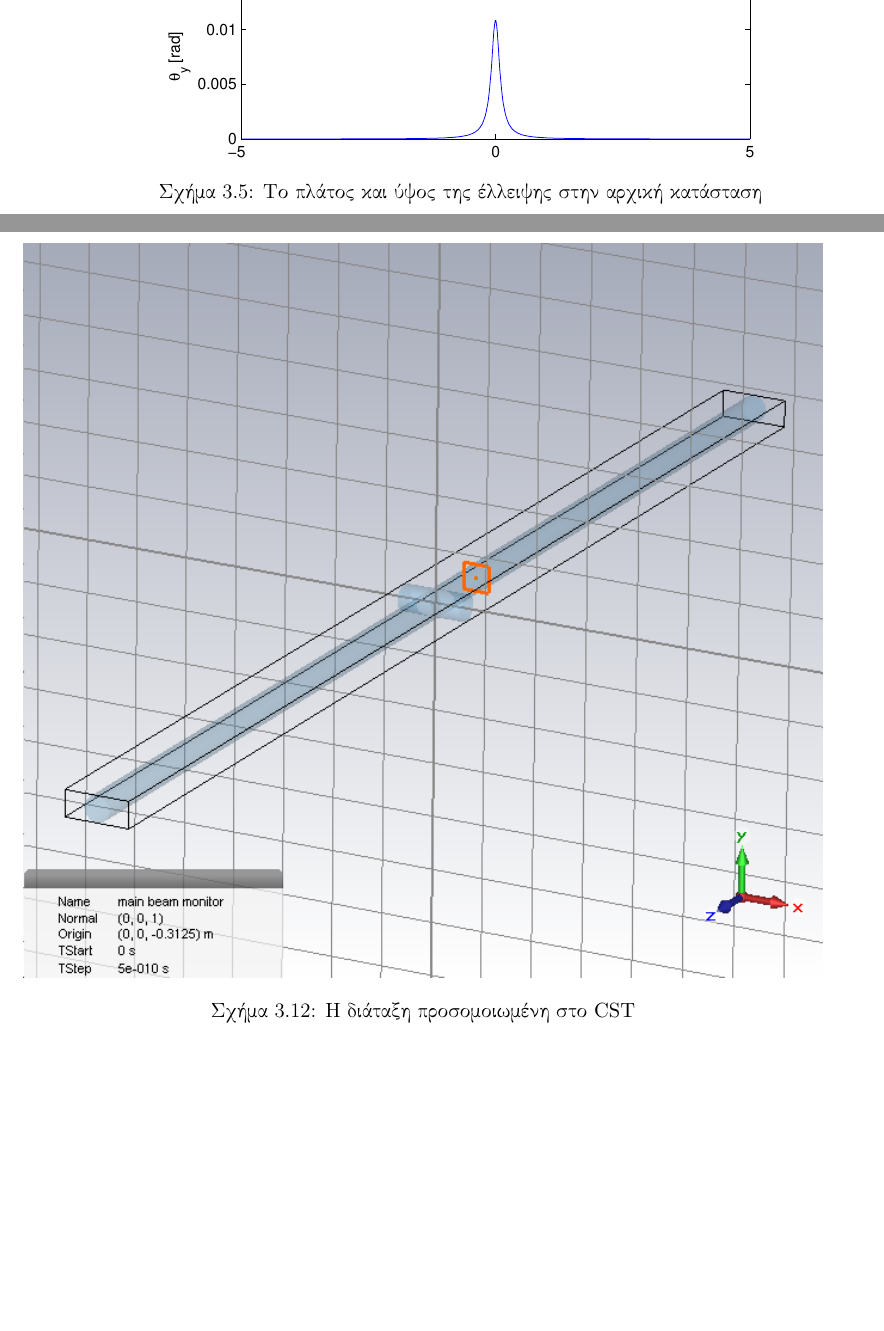
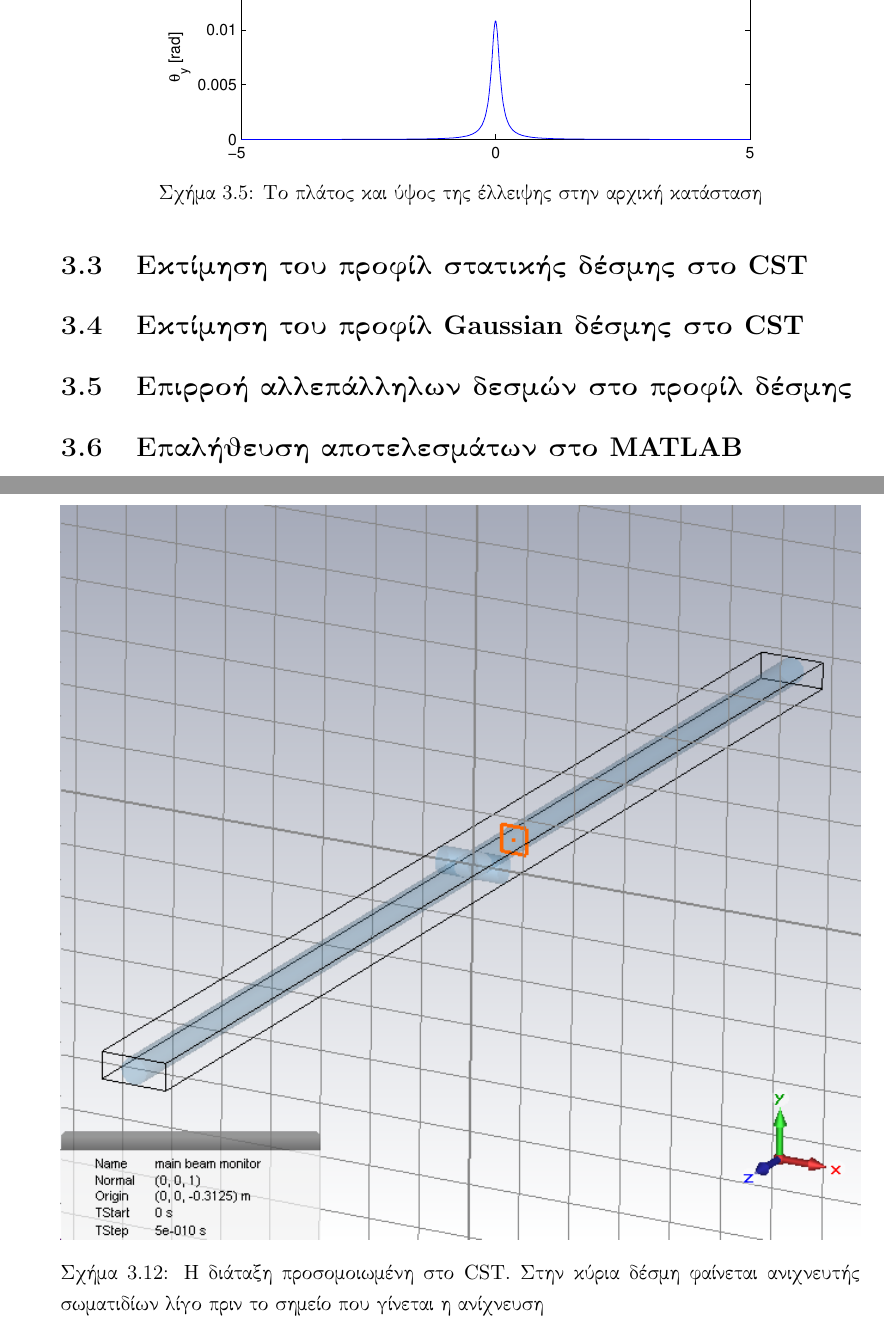
Before and after one commit to orfeasa/EBS-simulation-thesis, a LaTeX thesis (main.tex, which reads chapters/chapter03.tex): two parts of pages 25 and 28 of 41 before the commit and two parts of pages 25 and 29 of 43 after it, joined at a grey line, cut so that both start at the same text, the shorter picture padded with empty space. Compiled offline with pdfLaTeX.

Commit message:
Add structure to chapter 3. Add instructions to compile in main.tex. Correct caption in one shape

```diff
--- a/chapters/chapter03.tex
+++ b/chapters/chapter03.tex
@@ -149,6 +153,15 @@ An additional package, Simulink, adds graphical multi-domain simulation and mode
 \begin{figure}[tbh]
 \includegraphics[width=\textwidth]{figures/CST-pic-monitor}
 \centering
-\caption{Η διάταξη προσομοιωμένη στο \en{CST}}
+\caption[Η διάταξη προσομοιωμένη στο \en{CST}]{Η διάταξη προσομοιωμένη στο \en{CST}.
+Στην κύρια δέσμη φαίνεται ανιχνευτής σωματιδίων λίγο πριν το σημείο που γίνεται η ανίχνευση}
 \label{fig:CST-PICmonitor}
 \end{figure}
+
+\section{Εκτίμηση του προφίλ στατικής δέσμης στο \en{CST}}
+
+\section{Εκτίμηση του προφίλ \en{Gaussian} δέσμης στο \en{CST}}
+
+\section{Επιρροή αλλεπάλληλων δεσμών στο προφίλ δέσμης}
+
+\section{Επαλήθευση αποτελεσμάτων στο \en{MATLAB}}
```
Also changed, not shown: main.tex (+5 -1 lines), chapters/chapter03.tex (10 more changed lines), 1 other file.
